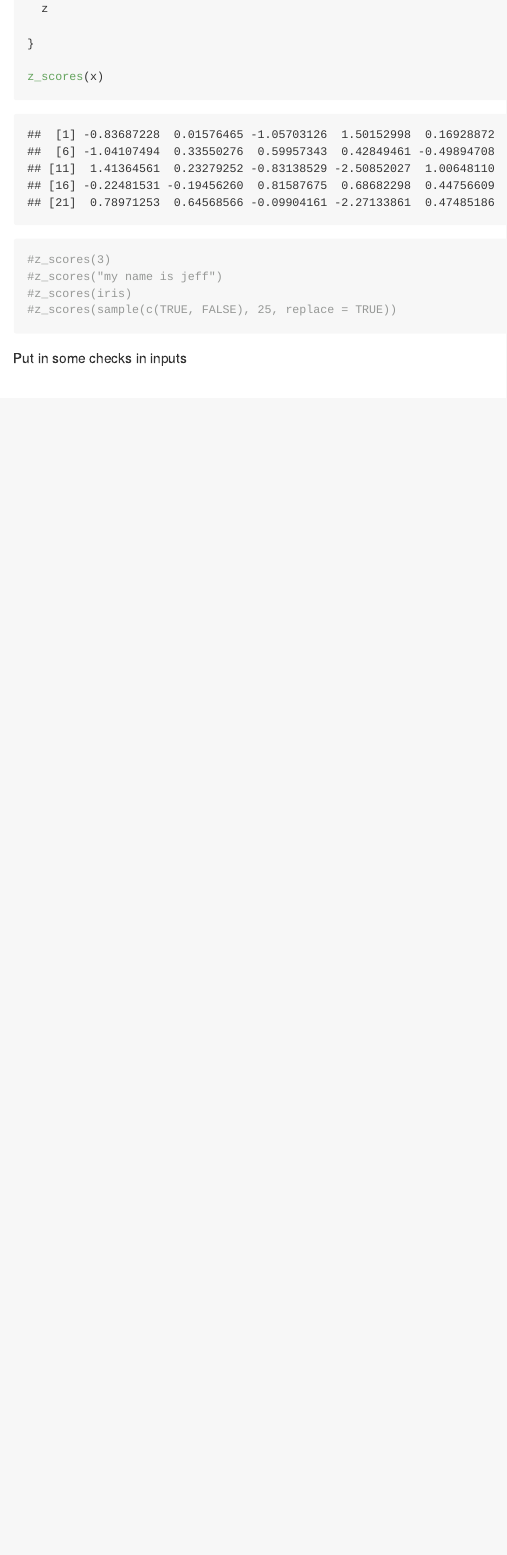
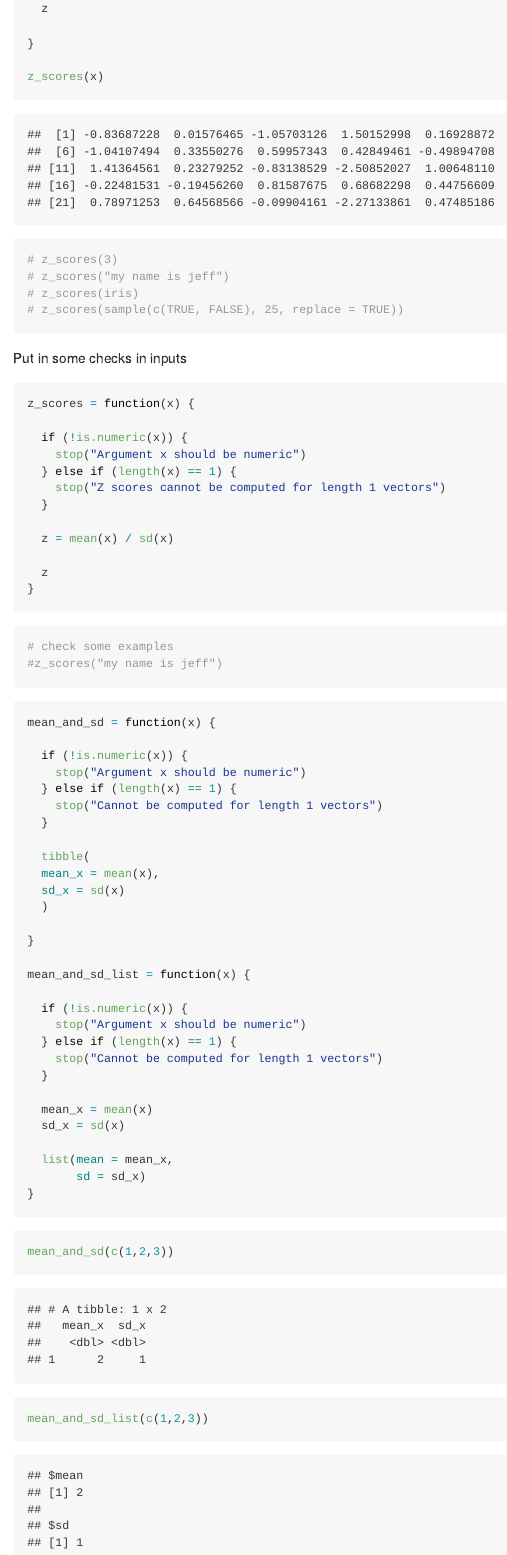
Before and after one commit to Catherinefzq/iteration, an R Markdown document (writing_functions.Rmd): the page in a window 1100 px wide, from 520 px down. The pictures show the output file writing_functions.md that the author committed with the source, drawn offline in the style of GitHub.

Commit message:
different ways of output

````diff
--- a/writing_functions.Rmd
+++ b/writing_functions.Rmd
@@ -34,13 +34,65 @@ z_scores(x)
 ```
 
 ```{r}
-#z_scores(3)
-#z_scores("my name is jeff")
-#z_scores(iris)
-#z_scores(sample(c(TRUE, FALSE), 25, replace = TRUE))
+# z_scores(3)
+# z_scores("my name is jeff")
+# z_scores(iris)
+# z_scores(sample(c(TRUE, FALSE), 25, replace = TRUE))
 ```
 
 Put in some checks in inputs
 ```{r}
+z_scores = function(x) {
 
+  if (!is.numeric(x)) {
+    stop("Argument x should be numeric")
+  } else if (length(x) == 1) {
+    stop("Z scores cannot be computed for length 1 vectors")
+  }
+
+  z = mean(x) / sd(x)
+
+  z
+}
 ```
+
+```{r}
+# check some examples
+#z_scores("my name is jeff")
+```
+
+```{r}
+mean_and_sd = function(x) {
+
+  if (!is.numeric(x)) {
+    stop("Argument x should be numeric")
+  } else if (length(x) == 1) {
+    stop("Cannot be computed for length 1 vectors")
+  }
+
+  tibble(
+  mean_x = mean(x),
+  sd_x = sd(x)
+  )
+
+}
+
+mean_and_sd_list = function(x) {
+
+  if (!is.numeric(x)) {
+    stop("Argument x should be numeric")
+  } else if (length(x) == 1) {
+    stop("Cannot be computed for length 1 vectors")
+  }
+
+  mean_x = mean(x)
+  sd_x = sd(x)
+
+  list(mean = mean_x,
+       sd = sd_x)
+}
+```
+```{r}
+mean_and_sd(c(1,2,3))
+mean_and_sd_list(c(1,2,3))
+```
````
Also changed, not shown: writing_functions.md.
